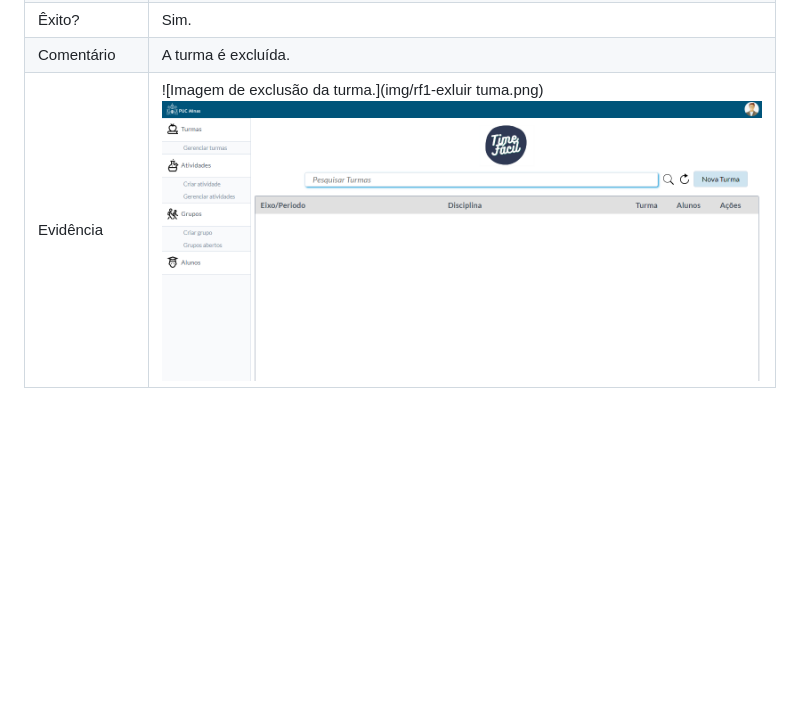
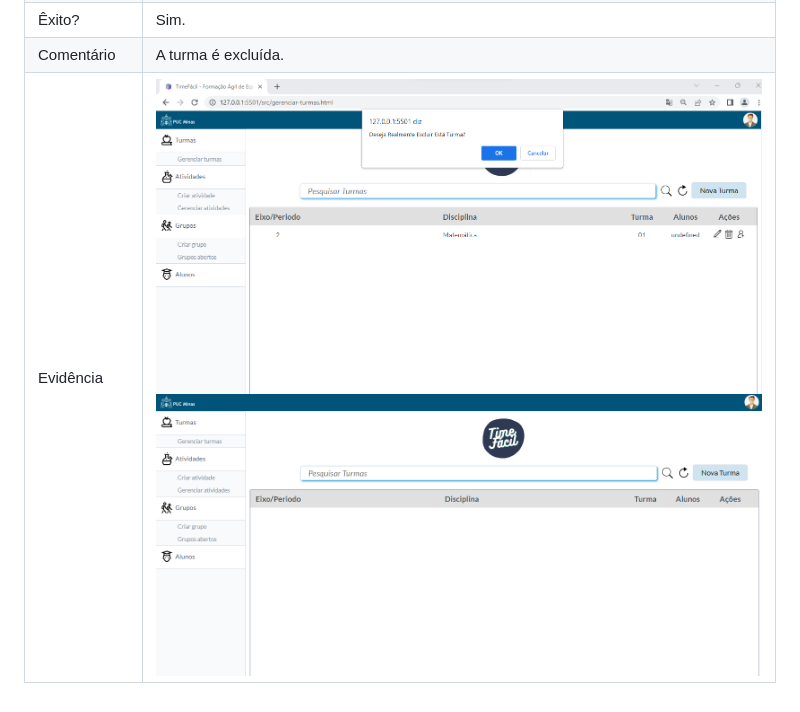
Before and after one commit to ICEI-PUC-Minas-PMV-ADS/pmv-ads-2023-1-e1-proj-web-t13-g1-TimeFacil, a Markdown page: docs/09-Registro de Testes de Software.md, the part around the change. Drawn GitHub-style; blank space fills up the shorter version.

```diff
--- a/docs/09-Registro de Testes de Software.md
+++ b/docs/09-Registro de Testes de Software.md
@@ -59,4 +59,4 @@ Discorra sobre os resultados do teste. Ressaltando pontos fortes e fracos identi
 | Critério de Êxito   | A Turma criada deve ser excluída. |
 | Êxito?              | Sim.                                                                  |
 | Comentário          | A turma é excluída. |
-| Evidência           | ![Imagem de exclusão da turma.](img/rf1-exluir tuma.png) ![Imagem de sucesso da exclusão](img/gerenciar-turmas.png) |
+| Evidência           | ![Imagem de exclusão da turma.](img/rf1-excluir%20turma.png) ![Imagem de sucesso da exclusão](img/gerenciar-turmas.png) |
```
